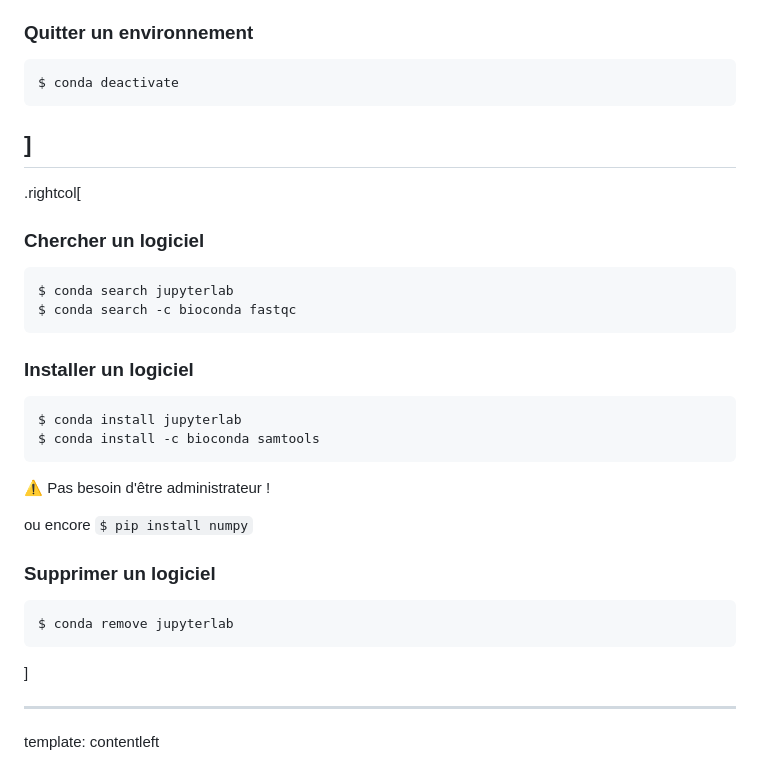
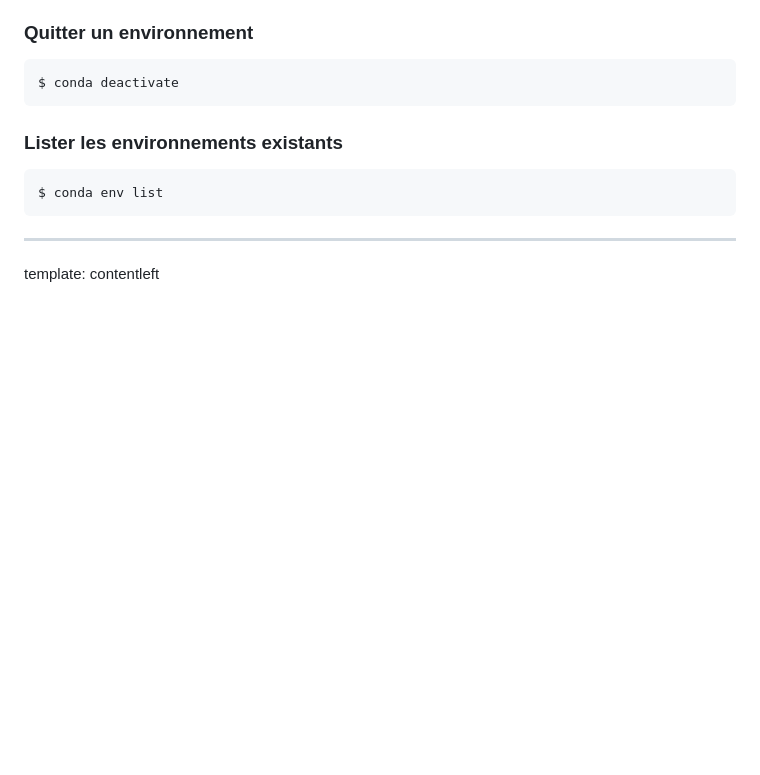
Before and after one commit to pierrepo/intro-conda, a Markdown page: diapo/slides.md, the part around the change printed below. Rendered like a GitHub page; blank space fills up the shorter version.

````diff
--- a/diapo/slides.md
+++ b/diapo/slides.md
@@ -141,31 +187,11 @@ $ conda activate test-env
 ```
 $ conda deactivate
 ```
-]
---
 
-.rightcol[
-### Chercher un logiciel
+### Lister les environnements existants
 ```
-$ conda search jupyterlab
-$ conda search -c bioconda fastqc
+$ conda env list
 ```
-
-### Installer un logiciel
-```
-$ conda install jupyterlab
-$ conda install -c bioconda samtools
-```
-⚠ Pas besoin d'être administrateur !
-
-ou encore `$ pip install numpy`
-
-### Supprimer un logiciel
-```
-$ conda remove jupyterlab
-```
-
-]
 
 
 ---
````
Also changed, not shown: other parts of diapo/slides.md (+58 -12 lines), diapo/img/conda.png, 2 other files.
